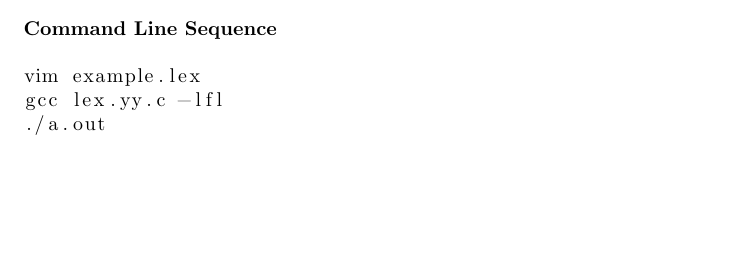
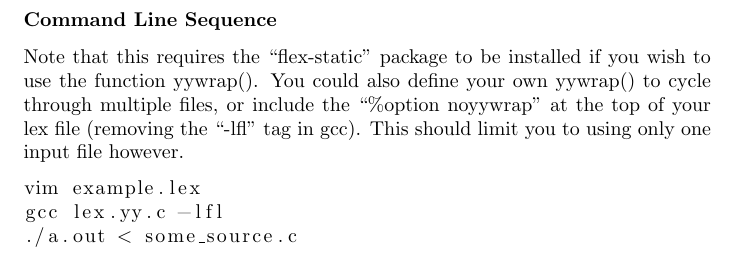
Before and after one commit to cwoz117/c411_compilers, a LaTeX document (notes/textbook_notes.tex): part of page 7 of 7 before the commit and part of page 8 of 8 after it, cut so that both start at the same text, the shorter picture padded with empty space. Compiled offline with pdfLaTeX.

Commit message:
resolved flex implementation issues

```diff
--- a/notes/textbook_notes.tex
+++ b/notes/textbook_notes.tex
@@ -168,9 +168,13 @@
 					\item \textbf{ECHO} Lex default action (prints yytext to yyout)
 				\end{itemize}
 			\subsubsection{Command Line Sequence}
+				Note that this requires the ``flex-static" package to be installed if you wish to use the function yywrap().
+				You could also define your own yywrap() to cycle through multiple files, or include the ``\%option noyywrap"
+				at the top of your lex file (removing the ``-lfl" tag in gcc). This should limit you to using only one
+				input file however.
 \begin{lstlisting}
 vim example.lex
 gcc lex.yy.c -lfl
-./a.out
+./a.out < some_source.c
 \end{lstlisting}
 \end{document}
```
Also changed, not shown: 3 other files.
